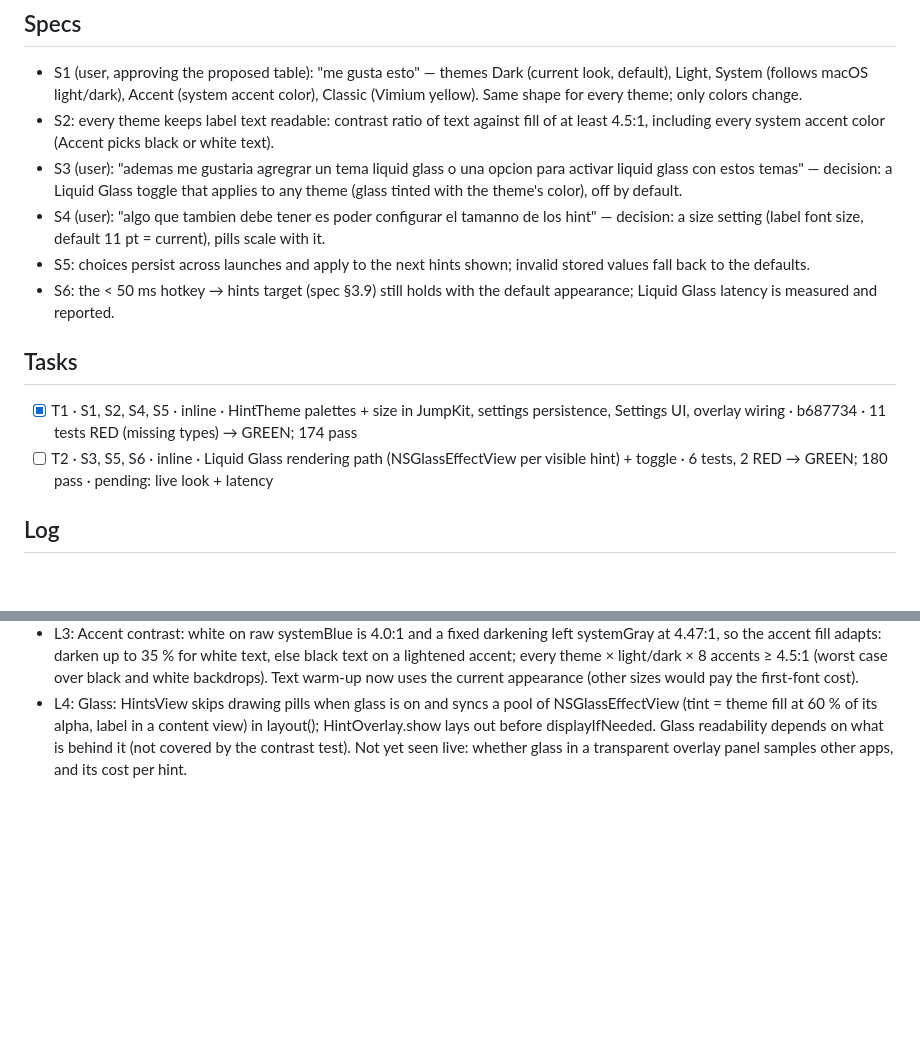
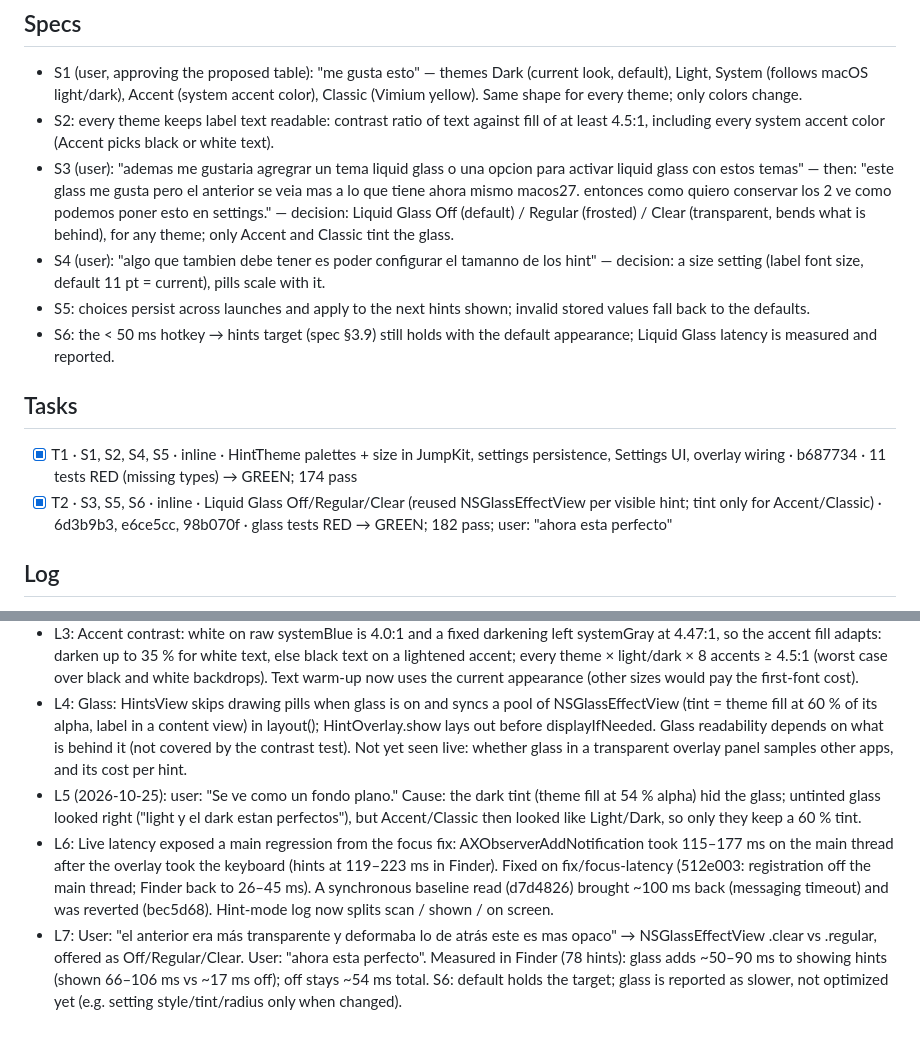
Before and after one commit to alvaldes/jump, a Markdown page: odd/tasks/jump-hint-themes.md, 2 parts joined by grey strips. Rendered like a GitHub page; blank space fills up the shorter version.

Commit message:
docs: close hint themes

```diff
--- a/odd/tasks/jump-hint-themes.md
+++ b/odd/tasks/jump-hint-themes.md
@@ -7,7 +7,7 @@ Branch: `feat/hint-themes` (from `main` ecc1187, worktree `../jump-worktrees/hin
 
 - S1 (user, approving the proposed table): "me gusta esto" — themes Dark (current look, default), Light, System (follows macOS light/dark), Accent (system accent color), Classic (Vimium yellow). Same shape for every theme; only colors change.
 - S2: every theme keeps label text readable: contrast ratio of text against fill of at least 4.5:1, including every system accent color (Accent picks black or white text).
-- S3 (user): "ademas me gustaria agregrar un tema liquid glass o una opcion para activar liquid glass con estos temas" — decision: a Liquid Glass toggle that applies to any theme (glass tinted with the theme's color), off by default.
+- S3 (user): "ademas me gustaria agregrar un tema liquid glass o una opcion para activar liquid glass con estos temas" — then: "este glass me gusta pero el anterior se veia mas a lo que tiene ahora mismo macos27. entonces como quiero conservar los 2 ve como podemos poner esto en settings." — decision: Liquid Glass Off (default) / Regular (frosted) / Clear (transparent, bends what is behind), for any theme; only Accent and Classic tint the glass.
 - S4 (user): "algo que tambien debe tener es poder configurar el tamanno de los hint" — decision: a size setting (label font size, default 11 pt = current), pills scale with it.
 - S5: choices persist across launches and apply to the next hints shown; invalid stored values fall back to the defaults.
 - S6: the < 50 ms hotkey → hints target (spec §3.9) still holds with the default appearance; Liquid Glass latency is measured and reported.
@@ -15,7 +15,7 @@ Branch: `feat/hint-themes` (from `main` ecc1187, worktree `../jump-worktrees/hin
 ## Tasks
 
 - [x] T1 · S1, S2, S4, S5 · inline · HintTheme palettes + size in JumpKit, settings persistence, Settings UI, overlay wiring · b687734 · 11 tests RED (missing types) → GREEN; 174 pass
-- [ ] T2 · S3, S5, S6 · inline · Liquid Glass rendering path (NSGlassEffectView per visible hint) + toggle · 6 tests, 2 RED → GREEN; 180 pass · pending: live look + latency
+- [x] T2 · S3, S5, S6 · inline · Liquid Glass Off/Regular/Clear (reused NSGlassEffectView per visible hint; tint only for Accent/Classic) · 6d3b9b3, e6ce5cc, 98b070f · glass tests RED → GREEN; 182 pass; user: "ahora esta perfecto"
 
 ## Log
 
@@ -23,3 +23,6 @@ Branch: `feat/hint-themes` (from `main` ecc1187, worktree `../jump-worktrees/hin
 - L2: Current look lives in `HintsView.Style` (one draw pass for every hint). Glass cannot be drawn in that pass: NSGlassEffectView is a compositor effect, so T2 needs one view per visible hint, which risks the 50 ms target with hundreds of hints. Hint-mode `lastSummary` / log `total` include `overlay.show`, so it measures that cost.
 - L3: Accent contrast: white on raw systemBlue is 4.0:1 and a fixed darkening left systemGray at 4.47:1, so the accent fill adapts: darken up to 35 % for white text, else black text on a lightened accent; every theme × light/dark × 8 accents ≥ 4.5:1 (worst case over black and white backdrops). Text warm-up now uses the current appearance (other sizes would pay the first-font cost).
 - L4: Glass: HintsView skips drawing pills when glass is on and syncs a pool of NSGlassEffectView (tint = theme fill at 60 % of its alpha, label in a content view) in layout(); HintOverlay.show lays out before displayIfNeeded. Glass readability depends on what is behind it (not covered by the contrast test). Not yet seen live: whether glass in a transparent overlay panel samples other apps, and its cost per hint.
+- L5 (2026-10-25): user: "Se ve como un fondo plano." Cause: the dark tint (theme fill at 54 % alpha) hid the glass; untinted glass looked right ("light y el dark estan perfectos"), but Accent/Classic then looked like Light/Dark, so only they keep a 60 % tint.
+- L6: Live latency exposed a main regression from the focus fix: AXObserverAddNotification took 115–177 ms on the main thread after the overlay took the keyboard (hints at 119–223 ms in Finder). Fixed on fix/focus-latency (512e003: registration off the main thread; Finder back to 26–45 ms). A synchronous baseline read (d7d4826) brought ~100 ms back (messaging timeout) and was reverted (bec5d68). Hint-mode log now splits scan / shown / on screen.
+- L7: User: "el anterior era más transparente y deformaba lo de atrás este es mas opaco" → NSGlassEffectView .clear vs .regular, offered as Off/Regular/Clear. User: "ahora esta perfecto". Measured in Finder (78 hints): glass adds ~50–90 ms to showing hints (shown 66–106 ms vs ~17 ms off); off stays ~54 ms total. S6: default holds the target; glass is reported as slower, not optimized yet (e.g. setting style/tint/radius only when changed).
```
